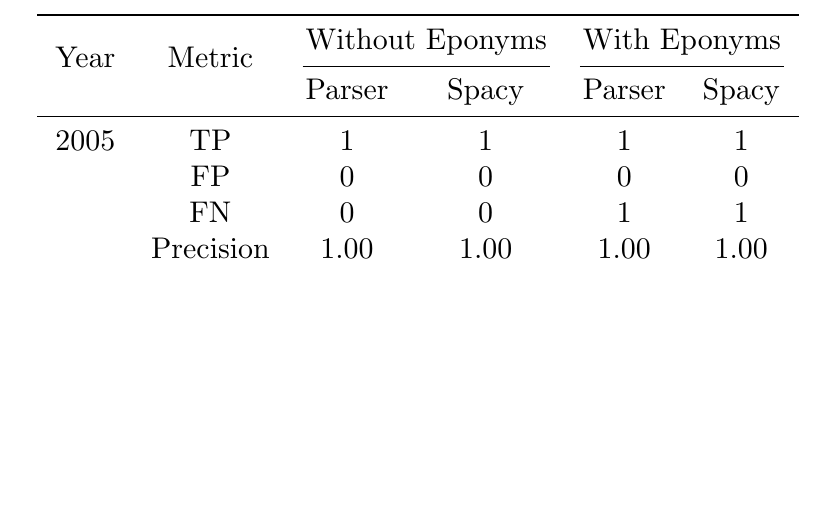
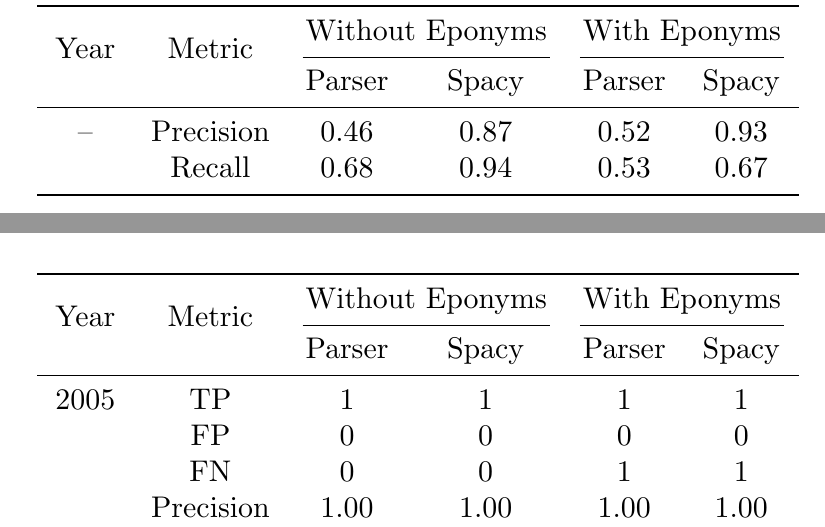
Before and after one commit to bartyscene/micro-notability, a LaTeX document (documents/metrics.tex): part of page 1 of 17 before the commit and two parts of pages 1 and 2 of 18 after it, the two joined at a grey line, cut so that both start at the same text, the shorter picture padded with empty space. Compiled offline with pdfLaTeX.

Commit message:
Updated metrics files

```diff
--- a/documents/metrics.tex
+++ b/documents/metrics.tex
@@ -5,7 +5,24 @@
 \usepackage{hyperref}
 
 \begin{document}
+\section*{{00 Average}}
+\begin{table}[h!]
+\centering
+\scalebox{1.5}{ % Scale the table by 1.5x
+\begin{tabular}{ccccccccccc}
+\toprule
+\multirow{2}{*}{Year} & \multirow{2}{*}{Metric} & \multicolumn{2}{c}{Without Eponyms} & \multicolumn{2}{c}{With Eponyms} \\
+\cmidrule(lr){3-4} \cmidrule(lr){5-6}
+ & & Parser & Spacy & Parser & Spacy \\
+\midrule
+--   & Precision & 0.46 & 0.87 & 0.52 & 0.93 \\
+     & Recall & 0.68 & 0.94 & 0.53 & 0.67 \\
 
+\bottomrule
+\end{tabular}}
+\end{table}
+
+\newpage
 \section*{\href{https://en.wikipedia.org/wiki/Wearable_computer}{01 Wearable Computer}}
 \begin{table}[h!]
 \centering
```
Also changed, not shown: documents/metrics.pdf, 1 other file.
